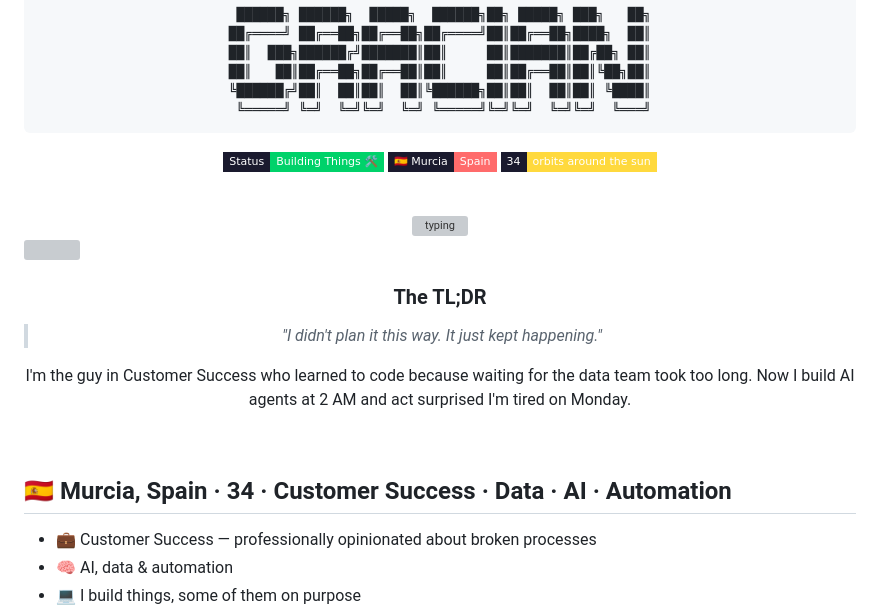
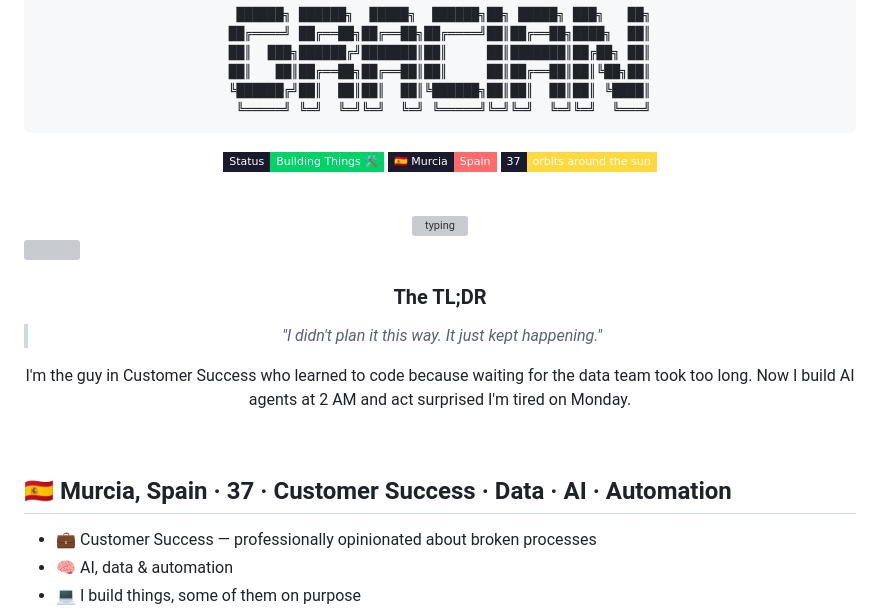
Before and after one commit to GracianB/GracianB, a Markdown page: README.md, the part around the change. Rendered like a GitHub page; badges without logos; grey boxes are pictures that could not be loaded.

Commit message:
Update age in README.md
Updated age from 34 to 37 in the README.

```diff
--- a/README.md
+++ b/README.md
@@ -11,7 +11,7 @@
 
 ![Status](https://img.shields.io/badge/Status-Building%20Things%20🛠️-1a1a2e?style=flat-square&labelColor=1a1a2e&color=00D26A)
 ![Location](https://img.shields.io/badge/🇪🇸_Murcia-Spain-1a1a2e?style=flat-square&labelColor=1a1a2e&color=FF6B6B)
-![Age](https://img.shields.io/badge/34-orbits%20around%20the%20sun-1a1a2e?style=flat-square&labelColor=1a1a2e&color=FFD93D)
+![Age](https://img.shields.io/badge/37-orbits%20around%20the%20sun-1a1a2e?style=flat-square&labelColor=1a1a2e&color=FFD93D)
 
 <br>
 
@@ -33,7 +33,7 @@ I'm the guy in Customer Success who learned to code because waiting for the data
 
 <br>
 
-## 🇪🇸 Murcia, Spain · 34 · Customer Success · Data · AI · Automation
+## 🇪🇸 Murcia, Spain · 37 · Customer Success · Data · AI · Automation
 
 - 💼 Customer Success — professionally opinionated about broken processes
 - 🧠 AI, data & automation
```
